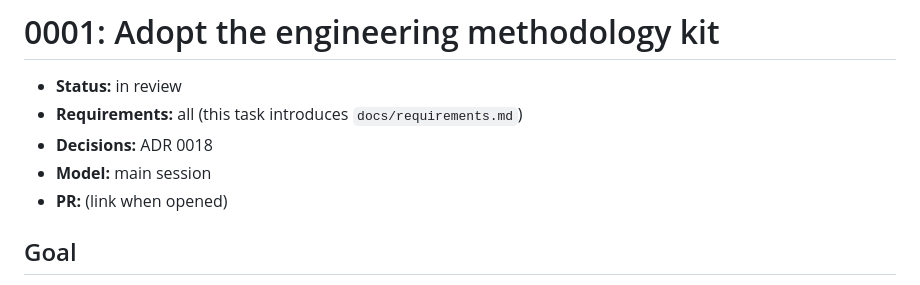
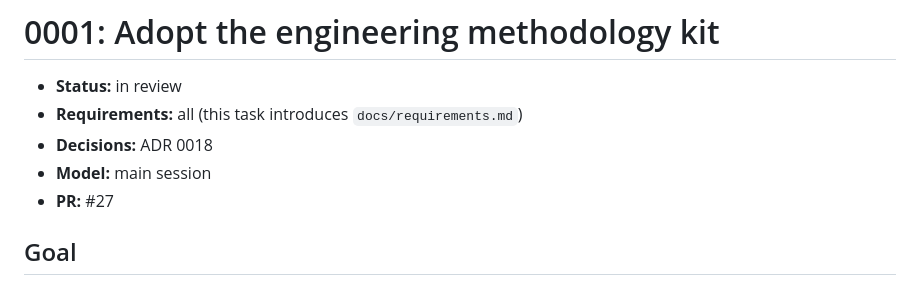
Before and after one commit to EmilianoManaloIV/EmilianoManaloIV.github.io, a Markdown page: docs/tasks/0001-engineering-standards.md, the part around the change. Drawn GitHub-style.

Commit message:
Name the PR in task 0001's spec (task 0001, ADR 0018)
Co-Authored-By: Claude Opus 5.5 <noreply@anthropic.com>

```diff
--- a/docs/tasks/0001-engineering-standards.md
+++ b/docs/tasks/0001-engineering-standards.md
@@ -4,7 +4,7 @@
 - **Requirements:** all (this task introduces `docs/requirements.md`)
 - **Decisions:** ADR 0018
 - **Model:** main session
-- **PR:** (link when opened)
+- **PR:** #27
 
 ## Goal
 The owner asked: "Integrate this template into this project along with its standardard." Afterwards, every
```
